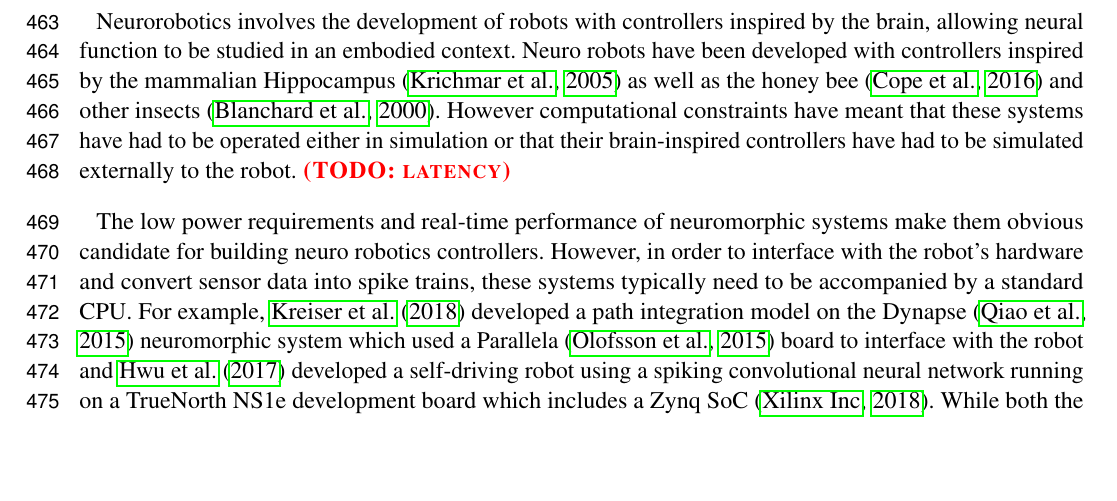
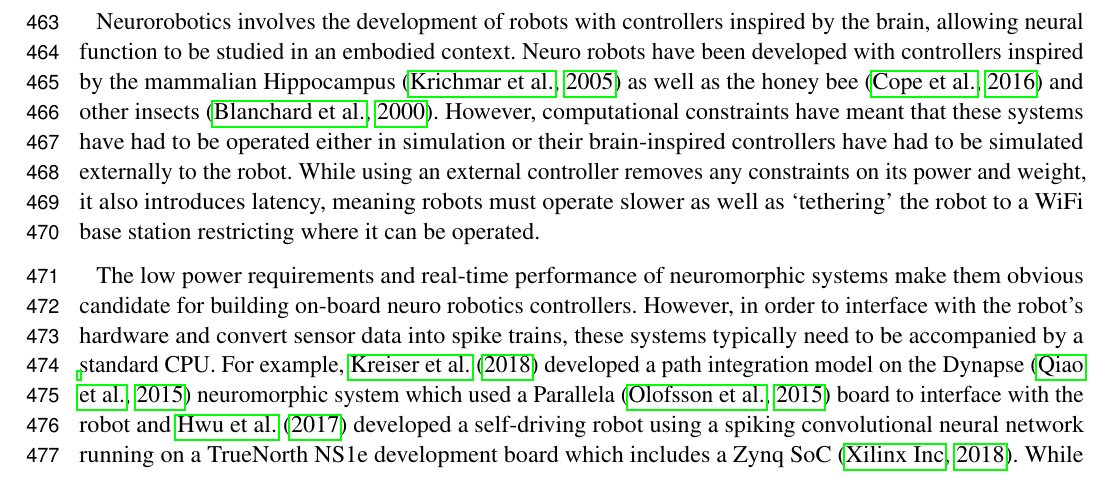
Before and after one commit to BrainsOnBoard/frontiers_genn_paper, a LaTeX document (frontiers_genn.tex): part of page 16 of 23, cut so that both start at the same text, the shorter picture padded with empty space. Compiled offline with pdfLaTeX.

Commit message:
off-board control sentences

```diff
--- a/frontiers_genn.tex
+++ b/frontiers_genn.tex
@@ -559,9 +559,10 @@ This suggests that although, even fully-programmable neuromorphic systems such a
 \label{sec:discussion/neurobotics}
 Neurorobotics involves the development of robots with controllers inspired by the brain, allowing neural function to be studied in an embodied context.
 Neuro robots have been developed with controllers inspired by the mammalian Hippocampus~\citep{Krichmar2005} as well as the honey bee~\citep{Cope2016} and other insects~\citep{Blanchard2000}.
-However computational constraints have meant that these systems have had to be operated either in simulation or that their brain-inspired controllers have had to be simulated externally to the robot. \todo{latency}
+However, computational constraints have meant that these systems have had to be operated either in simulation or their brain-inspired controllers have had to be simulated externally to the robot.
+While using an external controller removes any constraints on its power and weight, it also introduces latency, meaning robots must operate slower as well as `tethering' the robot to a WiFi base station restricting where it can be operated.
 
-The low power requirements and real-time performance of neuromorphic systems make them obvious candidate for building neuro robotics controllers.
+The low power requirements and real-time performance of neuromorphic systems make them obvious candidate for building on-board neuro robotics controllers.
 However, in order to interface with the robot's hardware and convert sensor data into spike trains, these systems typically need to be accompanied by a standard CPU.
 For example, \citet{Kreiser2018} developed a path integration model on the Dynapse~\citep{Qiao2015} neuromorphic system which used a Parallela~\citep{Olofsson2015} board to interface with the robot and \citet{Hwu2017} developed a self-driving robot using a spiking convolutional neural network running on a TrueNorth NS1e development board which includes a Zynq SoC~\citep{XilinxInc2018}.
 While both the Dynapse and TrueNorth systems have a negligible power consumption, the NS1e development board draws between \SIrange{2}{3}{\watt}~\citep{Sawada2016} and the Parallela \SI{5}{\watt}, somewhat out-weighing their theoretical advantages over embedded GPUs such as the Jetson TX2 which only draws a maximum of \SI{15}{\watt}.
```
Also changed, not shown: frontiers_genn.bib (+1 -1 lines).
